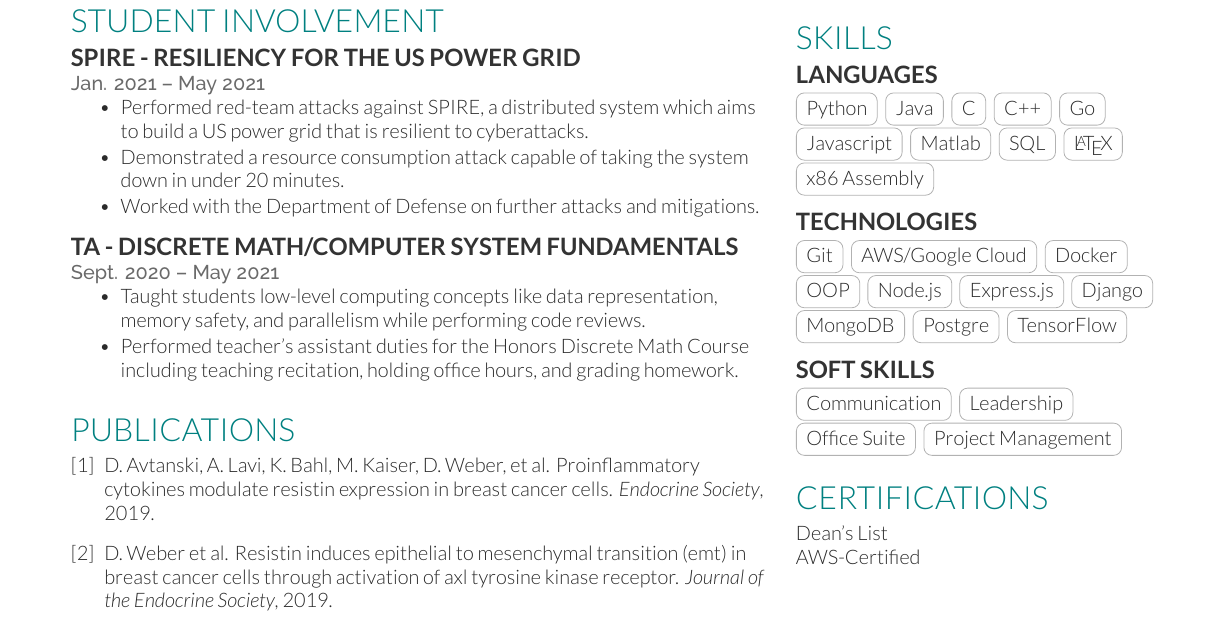
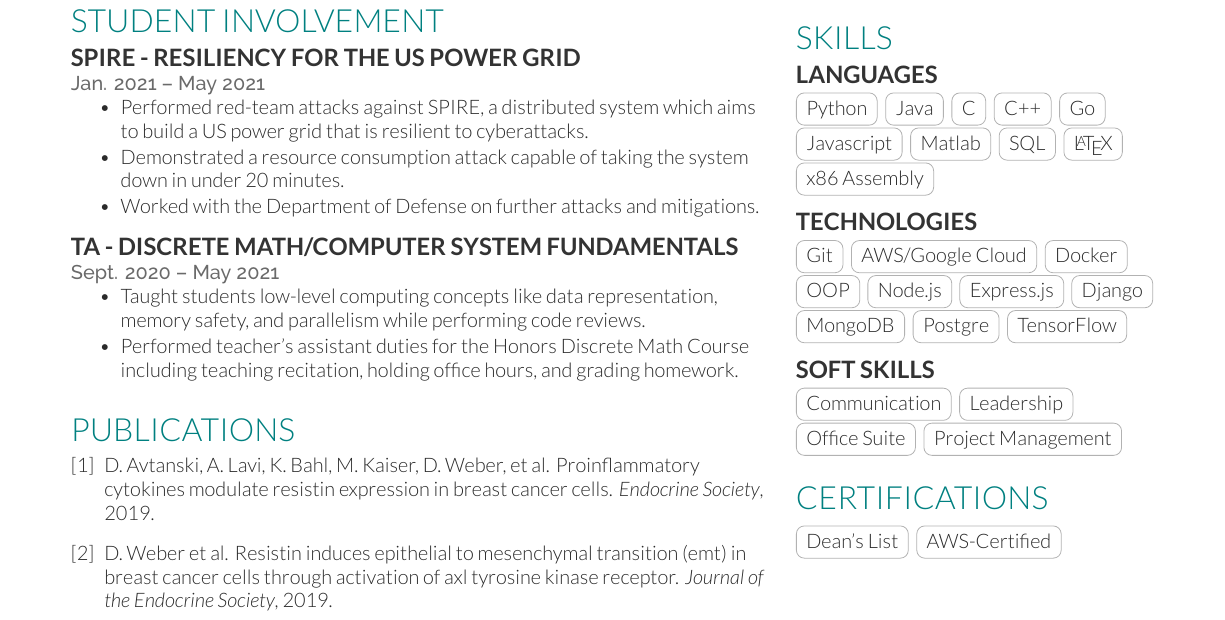
Before and after one commit to Danielkweber/resume, a LaTeX CV (resume.tex): part of the page, cut so that both start at the same text. Compiled offline with XeLaTeX.

Commit message:
Formatting

```diff
--- a/resume.tex
+++ b/resume.tex
@@ -251,8 +251,8 @@ SPIRE:// \href{http://www.dsn.jhu.edu/courses/cs310/power-grid/}{\bf Attack Demo
 \sectionsep
 
 \section{Certifications}
-Dean's List \\
-AWS-Certified
+\cvtag{Dean's List}
+\cvtag{AWS-Certified}
 
 
 \end{minipage}
```
